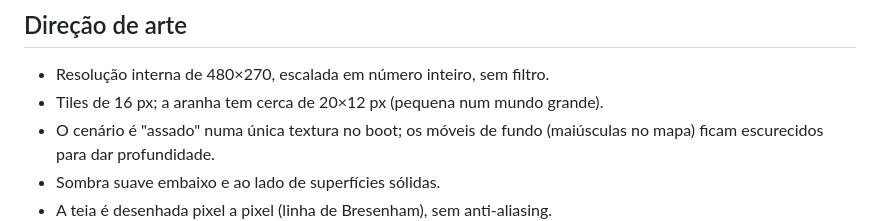
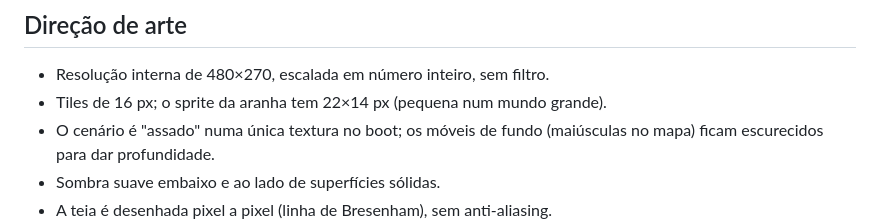
Before and after one commit to Alexandrediasss/SpiderWeb, a Markdown page: docs/GDD.md, the part around the change. Drawn GitHub-style.

```diff
--- a/docs/GDD.md
+++ b/docs/GDD.md
@@ -80,7 +80,7 @@ Os andares se ligam por buracos no piso (banheiro↔cozinha) e pelo alçapão (q
 ## Direção de arte
 
 - Resolução interna de 480×270, escalada em número inteiro, sem filtro.
-- Tiles de 16 px; a aranha tem cerca de 20×12 px (pequena num mundo grande).
+- Tiles de 16 px; o sprite da aranha tem 22×14 px (pequena num mundo grande).
 - O cenário é "assado" numa única textura no boot; os móveis de fundo (maiúsculas no mapa) ficam escurecidos para dar profundidade.
 - Sombra suave embaixo e ao lado de superfícies sólidas.
 - A teia é desenhada pixel a pixel (linha de Bresenham), sem anti-aliasing.
```
Also changed, not shown: docs/features/street-cutscene.md (+1 -1 lines), docs/features/surface-movement.md (+1 -1 lines).
